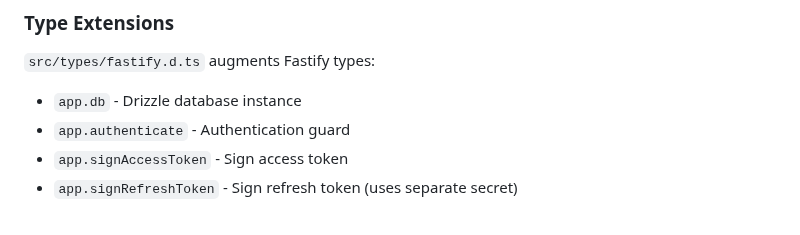
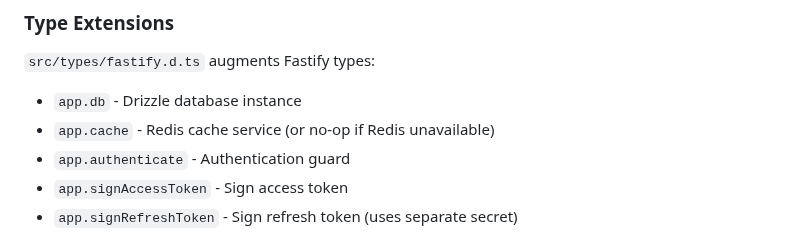
Before and after one commit to washington-shoji/fastify-api-server-template, a Markdown page: docs/ARCHITECTURE.md, the part around the change. Drawn GitHub-style.

Commit message:
docs: add cache decorator to TypeScript augmentation - Document app.cache in TypeScript augmentation section - Expand cache methods documentation

```diff
--- a/docs/ARCHITECTURE.md
+++ b/docs/ARCHITECTURE.md
@@ -304,6 +304,7 @@ Located in `src/config/swagger.ts` and `src/utils/schemas.ts`:
 `src/types/fastify.d.ts` augments Fastify types:
 
 - `app.db` - Drizzle database instance
+- `app.cache` - Redis cache service (or no-op if Redis unavailable)
 - `app.authenticate` - Authentication guard
 - `app.signAccessToken` - Sign access token
 - `app.signRefreshToken` - Sign refresh token (uses separate secret)
```
